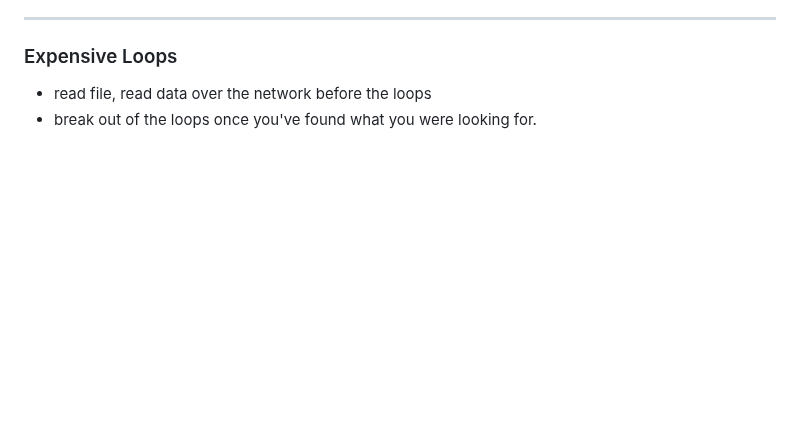
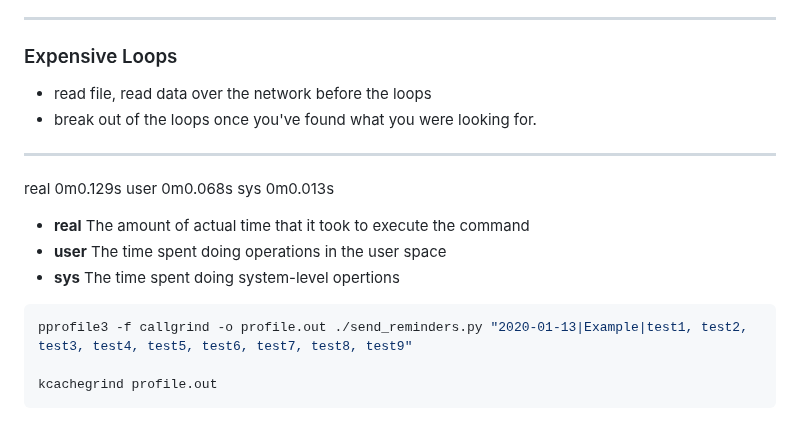
Before and after one commit to mrmyothet/google-it-automation, a Markdown page: troubleshooting/README.md, the part around the change. Rendered like a GitHub page; blank space fills up the shorter version.

Commit message:
check slow script using pprofile3

````diff
--- a/troubleshooting/README.md
+++ b/troubleshooting/README.md
@@ -227,3 +227,19 @@ If we need to look up the elements using a key, we will use a dictionary.
 
 - read file, read data over the network before the loops
 - break out of the loops once you've found what you were looking for.
+
+---
+
+real 0m0.129s
+user 0m0.068s
+sys 0m0.013s
+
+- **real** The amount of actual time that it took to execute the command
+- **user** The time spent doing operations in the user space
+- **sys** The time spent doing system-level opertions
+
+```bash
+pprofile3 -f callgrind -o profile.out ./send_reminders.py "2020-01-13|Example|test1, test2, test3, test4, test5, test6, test7, test8, test9"
+
+kcachegrind profile.out
+```
````
